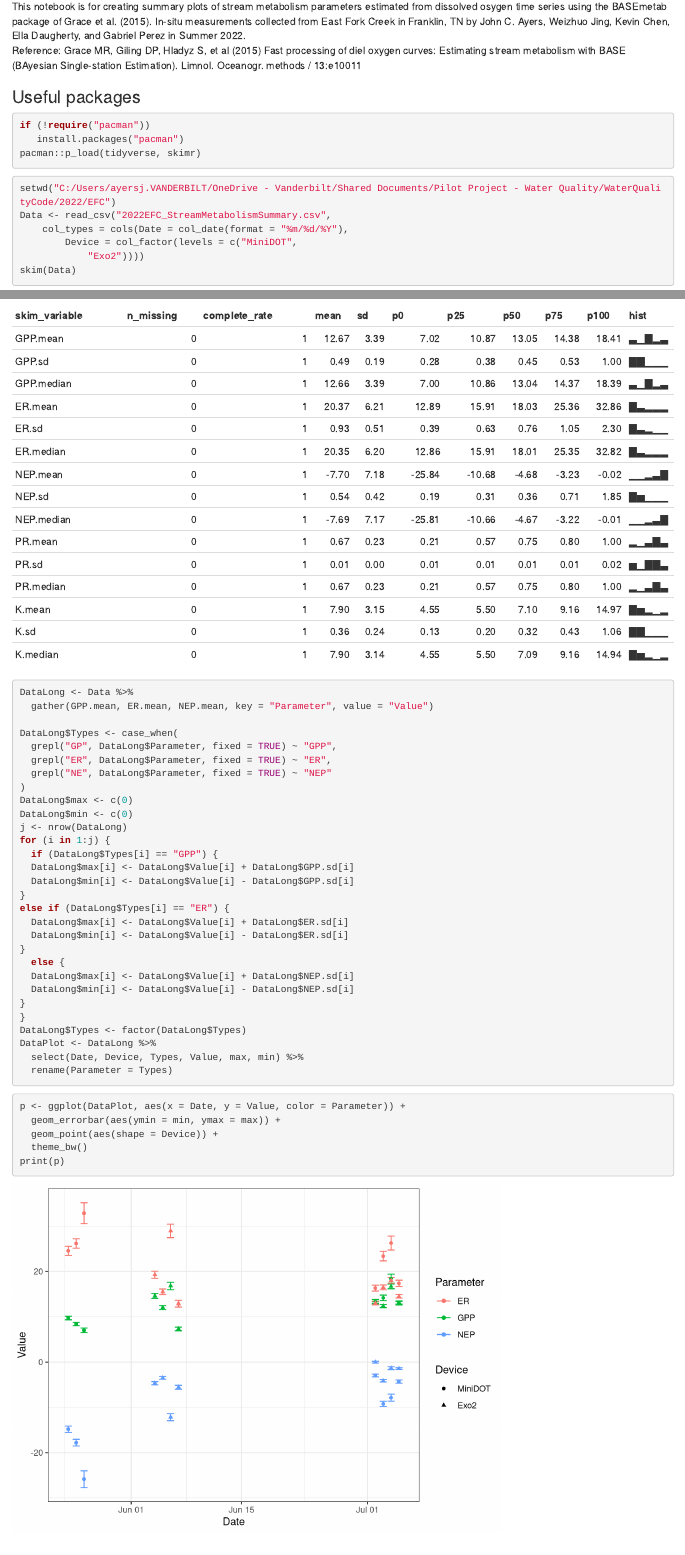
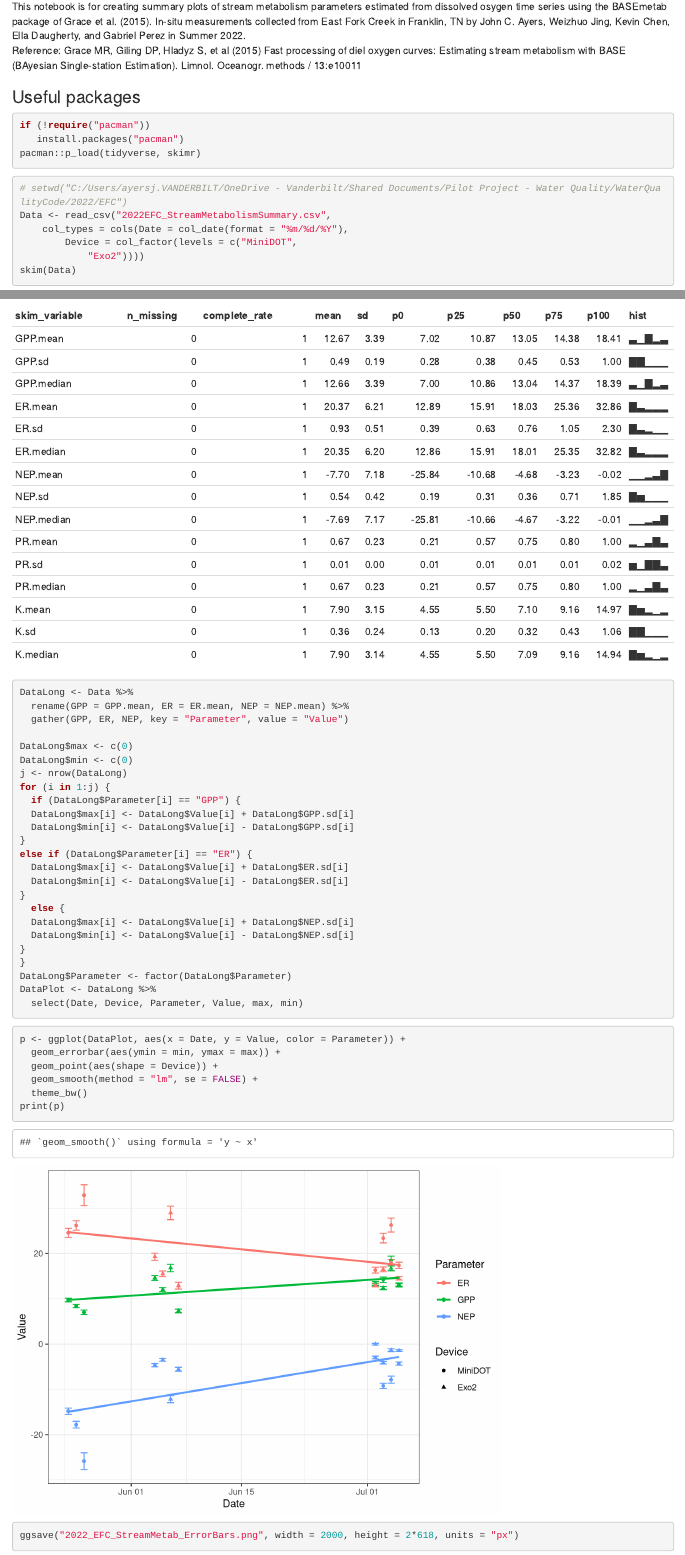
Before and after one commit to johncayers/WaterQualityCode, an R Markdown document (2022/EFC/2022EFC_StreamMetabolismSummary.Rmd): the page in a window 1100 px wide, from 100 px down, and a second part further down, joined at a grey line. Rendered offline with R 4.5, knitr and Pandoc, with nearby package versions; some code elsewhere in the file could not run offline.

Commit message:
Added lm fit and fixed code errors in 2022EFC_StreamMetabolismSummary.rmd for AGU

````diff
--- a/2022/EFC/2022EFC_StreamMetabolismSummary.Rmd
+++ b/2022/EFC/2022EFC_StreamMetabolismSummary.Rmd
@@ -22,7 +22,7 @@ pacman::p_load(tidyverse, skimr)
 ```
 
 ```{r}
-setwd("C:/Users/ayersj.VANDERBILT/OneDrive - Vanderbilt/Shared Documents/Pilot Project - Water Quality/WaterQualityCode/2022/EFC")
+# setwd("C:/Users/ayersj.VANDERBILT/OneDrive - Vanderbilt/Shared Documents/Pilot Project - Water Quality/WaterQualityCode/2022/EFC")
 Data <- read_csv("2022EFC_StreamMetabolismSummary.csv",
     col_types = cols(Date = col_date(format = "%m/%d/%Y"),
         Device = col_factor(levels = c("MiniDOT",
@@ -33,22 +33,18 @@ skim(Data)
 ```{r}
 
 DataLong <- Data %>%
-  gather(GPP.mean, ER.mean, NEP.mean, key = "Parameter", value = "Value")
+  rename(GPP = GPP.mean, ER = ER.mean, NEP = NEP.mean) %>%
+  gather(GPP, ER, NEP, key = "Parameter", value = "Value")
 
-DataLong$Types <- case_when(
-  grepl("GP", DataLong$Parameter, fixed = TRUE) ~ "GPP",
-  grepl("ER", DataLong$Parameter, fixed = TRUE) ~ "ER",
-  grepl("NE", DataLong$Parameter, fixed = TRUE) ~ "NEP"
-)
 DataLong$max <- c(0)
 DataLong$min <- c(0)
 j <- nrow(DataLong)
 for (i in 1:j) {
-  if (DataLong$Types[i] == "GPP") {
+  if (DataLong$Parameter[i] == "GPP") {
   DataLong$max[i] <- DataLong$Value[i] + DataLong$GPP.sd[i]
   DataLong$min[i] <- DataLong$Value[i] - DataLong$GPP.sd[i]
 }
-else if (DataLong$Types[i] == "ER") {
+else if (DataLong$Parameter[i] == "ER") {
   DataLong$max[i] <- DataLong$Value[i] + DataLong$ER.sd[i]
   DataLong$min[i] <- DataLong$Value[i] - DataLong$ER.sd[i]
 }
@@ -57,10 +53,10 @@ else if (DataLong$Types[i] == "ER") {
   DataLong$min[i] <- DataLong$Value[i] - DataLong$NEP.sd[i]
 }
 }
-DataLong$Types <- factor(DataLong$Types)
+DataLong$Parameter <- factor(DataLong$Parameter)
 DataPlot <- DataLong %>%
-  select(Date, Device, Types, Value, max, min) %>%
-  rename(Parameter = Types)
+  select(Date, Device, Parameter, Value, max, min)
+
 
 ```
 
@@ -68,6 +64,7 @@ DataPlot <- DataLong %>%
 p <- ggplot(DataPlot, aes(x = Date, y = Value, color = Parameter)) +
   geom_errorbar(aes(ymin = min, ymax = max)) +
   geom_point(aes(shape = Device)) +
+  geom_smooth(method = "lm", se = FALSE) +
   theme_bw()
 print(p)
 ggsave("2022_EFC_StreamMetab_ErrorBars.png", width = 2000, height = 2*618, units = "px")
````
Also changed, not shown: 2022/EFC/2022EFC_StreamMetabolismSummary.Rmd (10 more changed lines).
